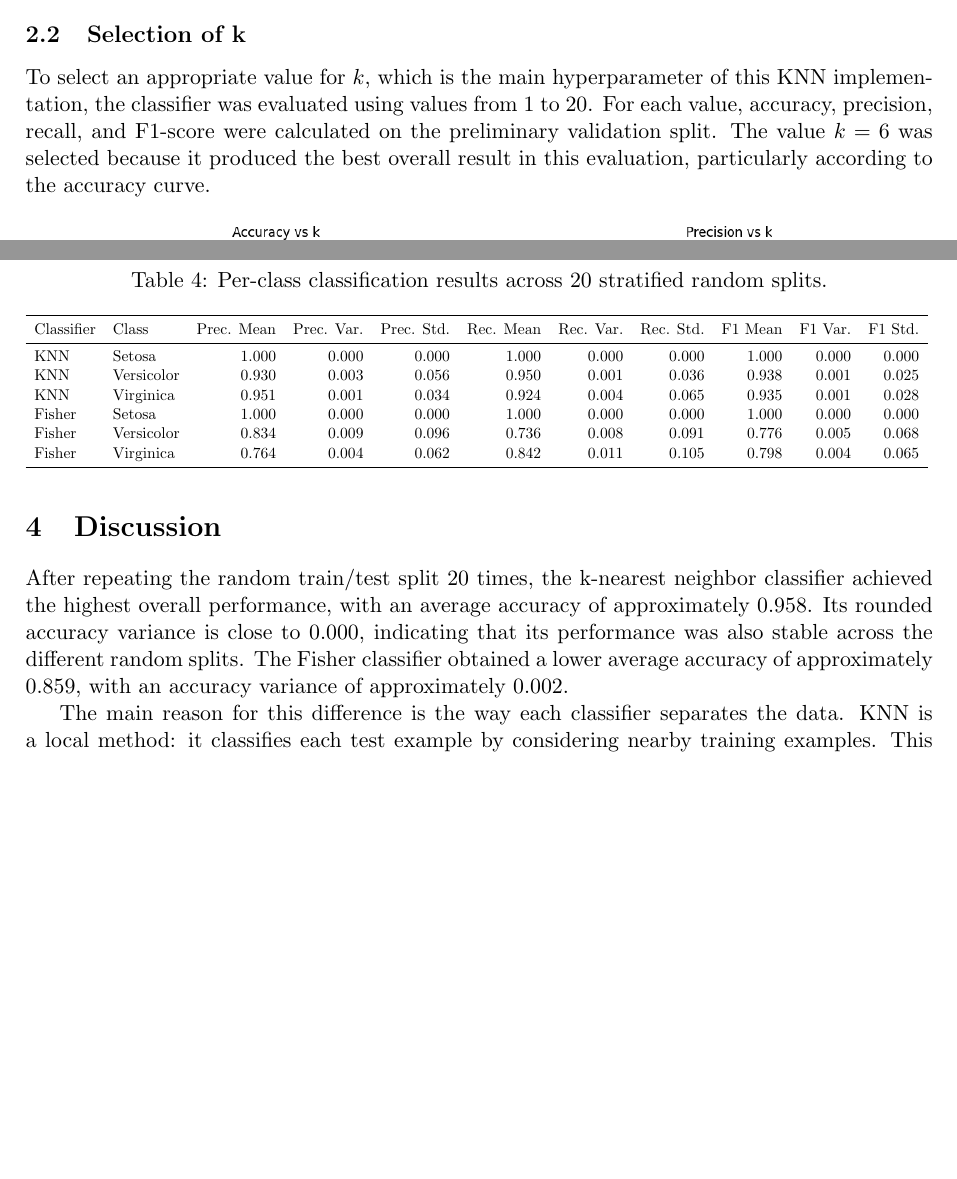
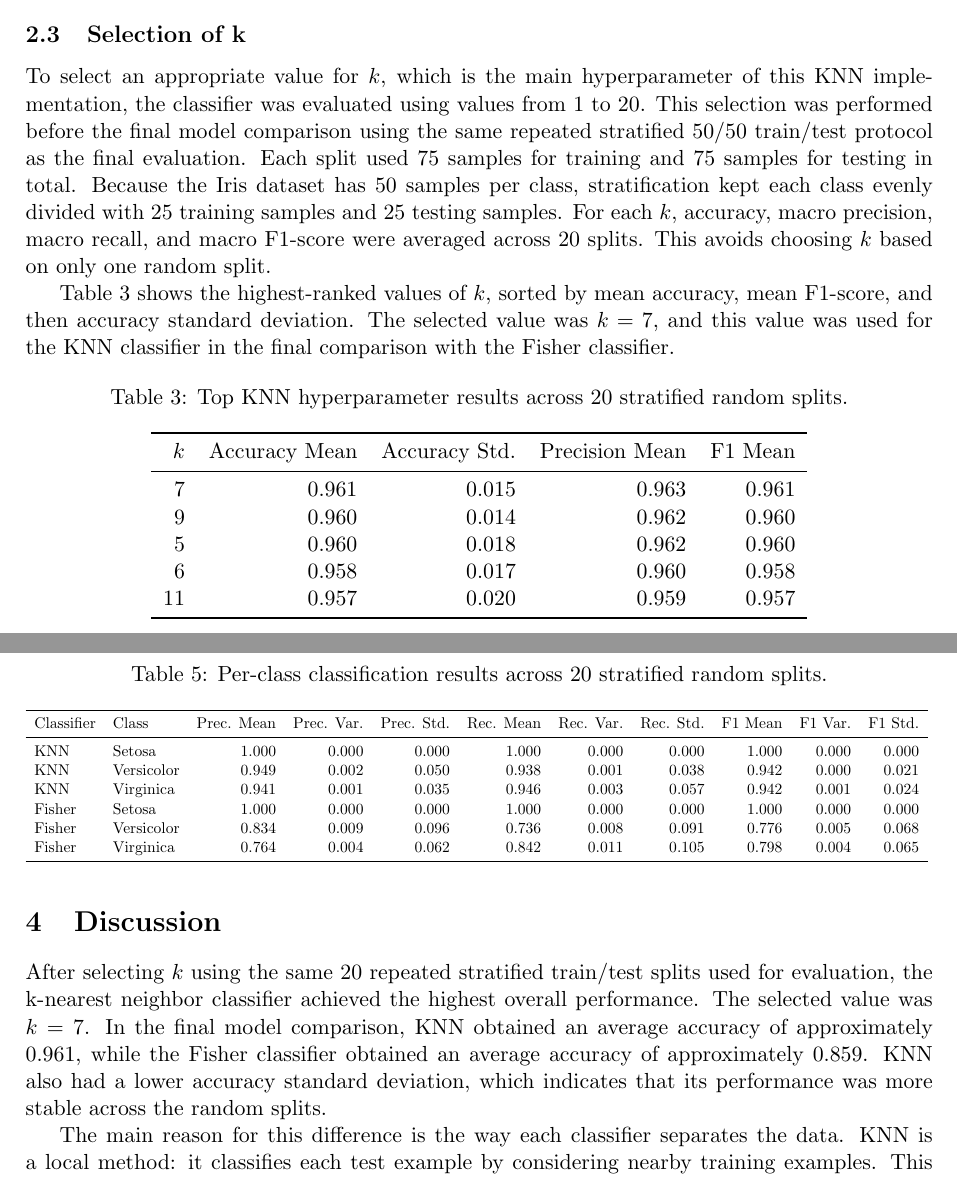
Before and after one commit to dmnunez1993/adaptive-media-processing, a LaTeX problem sheet (assignment-2/report/report.tex): two parts of pages 2 and 4 of 4 before the commit and two parts of pages 3 and 5 of 5 after it, joined at a grey line, cut so that both start at the same text, the shorter picture padded with empty space. Compiled offline with pdfLaTeX.

Commit message:
final version

```diff
--- a/assignment-2/report/report.tex
+++ b/assignment-2/report/report.tex
@@ -61,8 +66,3 @@ Weighted average & 0.95 & 0.95 & 0.95 & 75 \\
 \includegraphics[width=0.68\textwidth]{figures/knn_confusion_matrix.png}
 \caption{KNN confusion matrix on the preliminary split.}
 \label{fig:knn-confusion}
-\end{figure}
-
-\subsection{Selection of k}
-
-To select an appropriate value for \(k\), which is the main hyperparameter of this KNN implementation, the classifier was evaluated using values from 1 to 20. For each value, accuracy, precision, recall, and F1-score were calculated on the preliminary validation split. The value \(k = 6\) was selected because it produced the best overall result in this evaluation, particularly according to the accuracy curve.
@@ -108,3 +102,25 @@ Weighted average & 0.89 & 0.89 & 0.89 & 75 \\
 \label{fig:fisher-confusion}
 \end{figure}
 
+\subsection{Selection of k}
+
+To select an appropriate value for \(k\), which is the main hyperparameter of this KNN implementation, the classifier was evaluated using values from 1 to 20. This selection was performed before the final model comparison using the same repeated stratified 50/50 train/test protocol as the final evaluation. Each split used 75 samples for training and 75 samples for testing in total. Because the Iris dataset has 50 samples per class, stratification kept each class evenly divided with 25 training samples and 25 testing samples. For each \(k\), accuracy, macro precision, macro recall, and macro F1-score were averaged across 20 splits. This avoids choosing \(k\) based on only one random split.
+
+Table~\ref{tab:k-selection} shows the highest-ranked values of \(k\), sorted by mean accuracy, mean F1-score, and then accuracy standard deviation. The selected value was \(k = 7\), and this value was used for the KNN classifier in the final comparison with the Fisher classifier.
+
+\begin{table}[H]
+\centering
+\caption{Top KNN hyperparameter results across 20 stratified random splits.}
+\label{tab:k-selection}
+\begin{tabular}{rrrrr}
+\toprule
+\(k\) & Accuracy Mean & Accuracy Std. & Precision Mean & F1 Mean \\
+\midrule
+7  & 0.961 & 0.015 & 0.963 & 0.961 \\
+9  & 0.960 & 0.014 & 0.962 & 0.960 \\
+5  & 0.960 & 0.018 & 0.962 & 0.960 \\
+6  & 0.958 & 0.017 & 0.960 & 0.958 \\
+11 & 0.957 & 0.020 & 0.959 & 0.957 \\
+\bottomrule
+\end{tabular}
+\end{table}
@@ -142,8 +167,8 @@ Table~\ref{tab:class-results} shows the per-class precision, recall, and F1-scor
 Classifier & Class & Prec. Mean & Prec. Var. & Prec. Std. & Rec. Mean & Rec. Var. & Rec. Std. & F1 Mean & F1 Var. & F1 Std. \\
 \midrule
 KNN    & Setosa     & 1.000 & 0.000 & 0.000 & 1.000 & 0.000 & 0.000 & 1.000 & 0.000 & 0.000 \\
-KNN    & Versicolor & 0.930 & 0.003 & 0.056 & 0.950 & 0.001 & 0.036 & 0.938 & 0.001 & 0.025 \\
-KNN    & Virginica  & 0.951 & 0.001 & 0.034 & 0.924 & 0.004 & 0.065 & 0.935 & 0.001 & 0.028 \\
+KNN    & Versicolor & 0.949 & 0.002 & 0.050 & 0.938 & 0.001 & 0.038 & 0.942 & 0.000 & 0.021 \\
+KNN    & Virginica  & 0.941 & 0.001 & 0.035 & 0.946 & 0.003 & 0.057 & 0.942 & 0.001 & 0.024 \\
 Fisher & Setosa     & 1.000 & 0.000 & 0.000 & 1.000 & 0.000 & 0.000 & 1.000 & 0.000 & 0.000 \\
 Fisher & Versicolor & 0.834 & 0.009 & 0.096 & 0.736 & 0.008 & 0.091 & 0.776 & 0.005 & 0.068 \\
 Fisher & Virginica  & 0.764 & 0.004 & 0.062 & 0.842 & 0.011 & 0.105 & 0.798 & 0.004 & 0.065 \\
@@ -154,7 +179,7 @@ Fisher & Virginica  & 0.764 & 0.004 & 0.062 & 0.842 & 0.011 & 0.105 & 0.798 & 0.
 
 \section{Discussion}
 
-After repeating the random train/test split 20 times, the k-nearest neighbor classifier achieved the highest overall performance, with an average accuracy of approximately 0.958. Its rounded accuracy variance is close to 0.000, indicating that its performance was also stable across the different random splits. The Fisher classifier obtained a lower average accuracy of approximately 0.859, with an accuracy variance of approximately 0.002.
+After selecting \(k\) using the same 20 repeated stratified train/test splits used for evaluation, the k-nearest neighbor classifier achieved the highest overall performance. The selected value was \(k = 7\). In the final model comparison, KNN obtained an average accuracy of approximately 0.961, while the Fisher classifier obtained an average accuracy of approximately 0.859. KNN also had a lower accuracy standard deviation, which indicates that its performance was more stable across the random splits.
 
 The main reason for this difference is the way each classifier separates the data. KNN is a local method: it classifies each test example by considering nearby training examples. This approach works well for the Iris dataset because samples from the same species tend to form local groups in the feature space. Fisher's linear discriminator, on the other hand, projects the data onto linear decision directions. This makes the model simpler and more constrained, so it has more difficulty when two classes overlap or are not clearly separated by a linear boundary.
 
```
Also changed, not shown: assignment-2/report/figures/knn_k_selection.png, assignment-2/report/report.tex (38 more changed lines), 2 other files.
